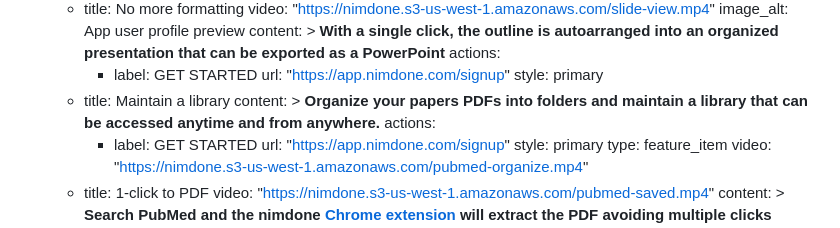
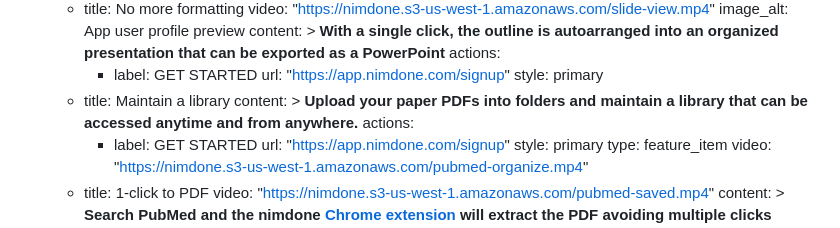
Before and after one commit to nimdone/nimdone-88471, a Markdown page: src/pages/index.md, the part around the change. GitHub-like rendering.

Commit message:
Updates copy for library

```diff
--- a/src/pages/index.md
+++ b/src/pages/index.md
@@ -43,7 +43,7 @@ sections:
             style: primary
       - title: Maintain a library
         content: >
-          **Organize your papers PDFs into folders and maintain a library that can be
+          **Upload your paper PDFs into folders and maintain a library that can be
           accessed anytime and from anywhere.**
         actions:
           - label: GET STARTED
```
